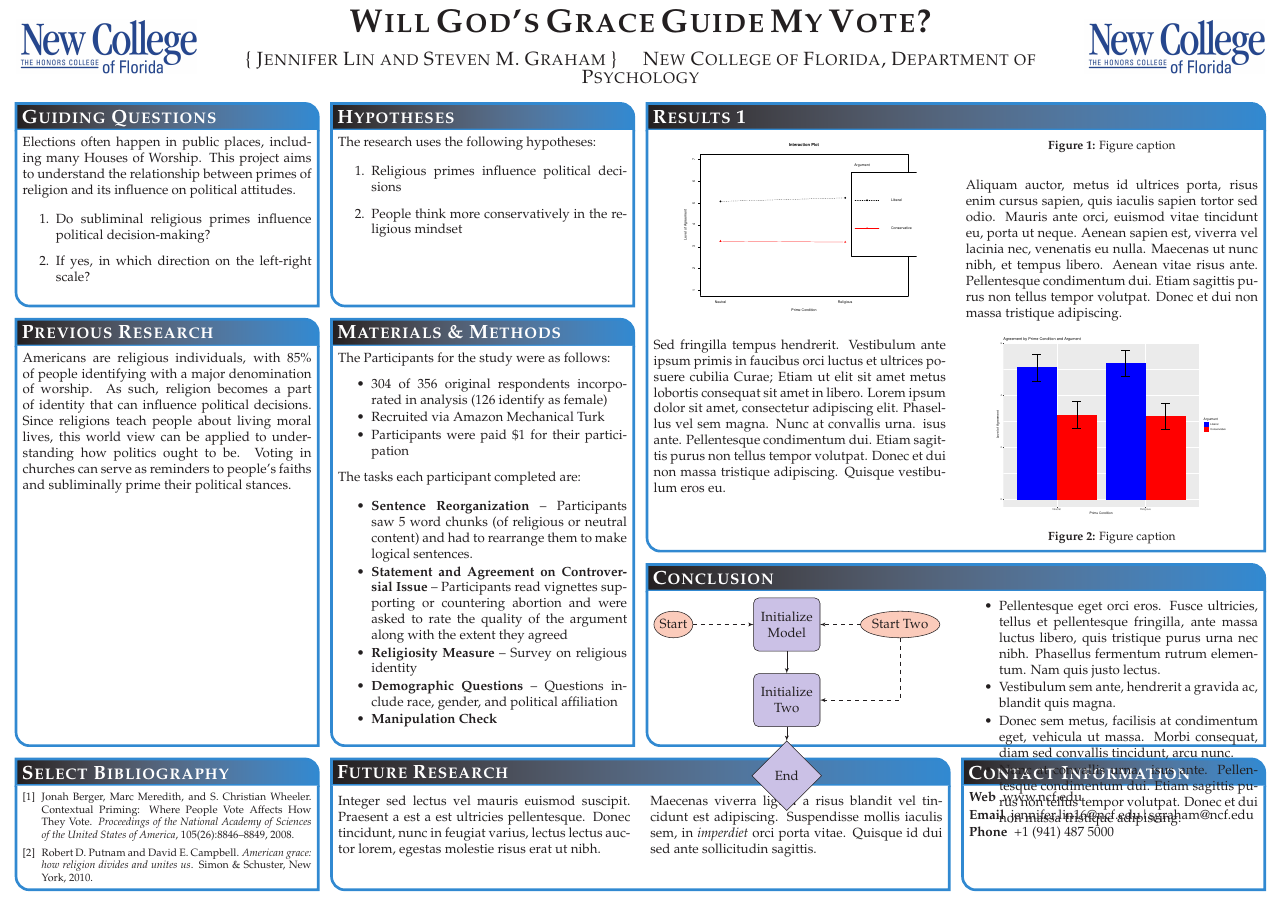
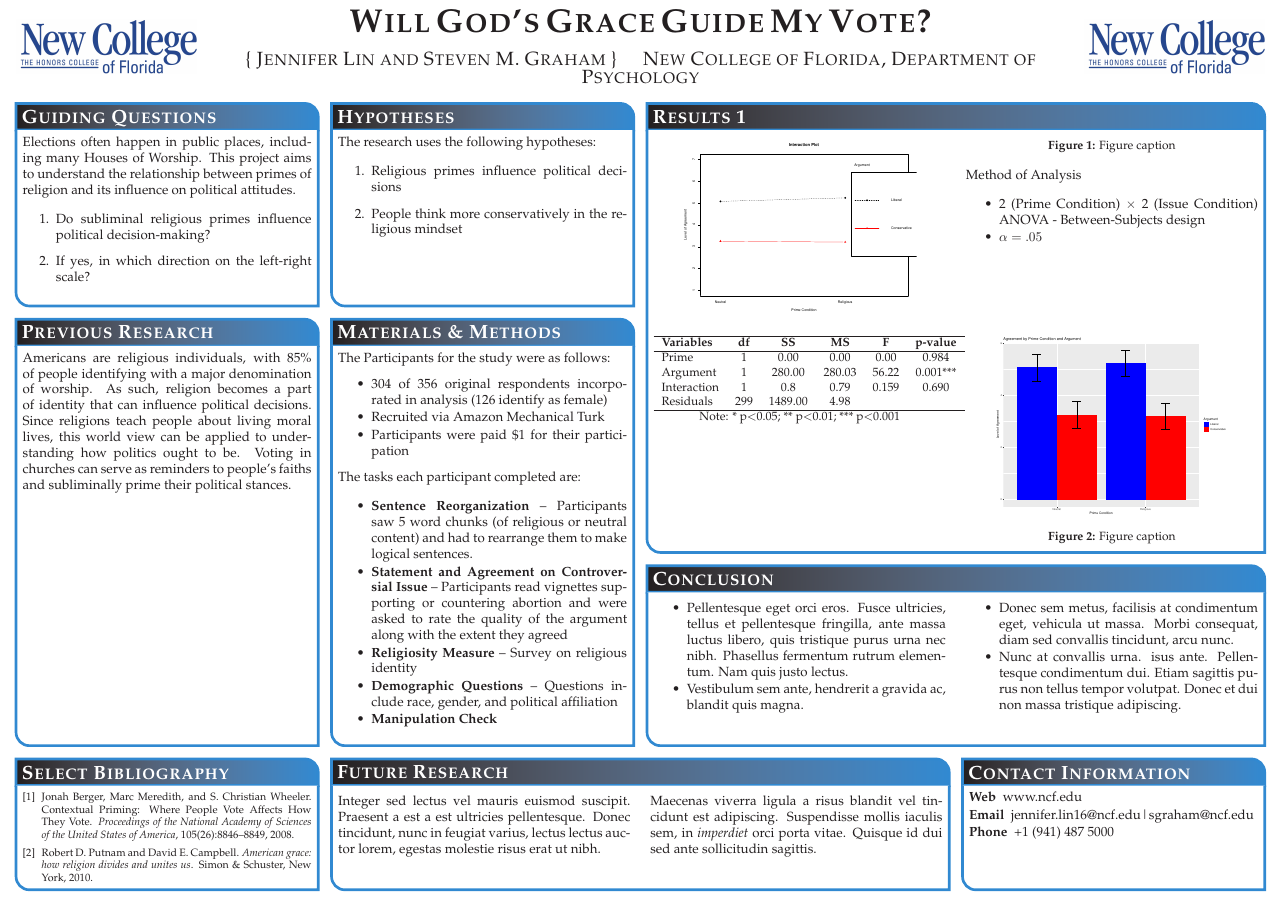
Before and after one commit to lin-jennifer/ReligiousPrimes, a LaTeX poster (Poster/MPSAPoster.tex): the whole page. Compiled offline with pdfLaTeX.

Commit message:
Added Results Table

```diff
--- a/Poster/MPSAPoster.tex
+++ b/Poster/MPSAPoster.tex
@@ -50,6 +50,8 @@
 \newcommand\tb{\textbf}
 \newcommand\un{\underline}
 \newcommand\txt{\texttt}
+
+\usepackage{float}
 
 \begin{document}
 
@@ -124,14 +126,33 @@ The research uses the following hypotheses:
 \captionof{figure}{Figure caption}
 \end{center}
 
-Aliquam auctor, metus id ultrices porta, risus enim cursus sapien, quis iaculis sapien tortor sed odio. Mauris ante orci, euismod vitae tincidunt eu, porta ut neque. Aenean sapien est, viverra vel lacinia nec, venenatis eu nulla. Maecenas ut nunc nibh, et tempus libero. Aenean vitae risus ante. Pellentesque condimentum dui. Etiam sagittis purus non tellus tempor volutpat. Donec et dui non massa tristique adipiscing.
+Method of Analysis
+
+\begin{itemize} \compresslist
+	\item 2 (Prime Condition) $\times$ 2 (Issue Condition) ANOVA - Between-Subjects design
+	\item $\alpha = .05$
+\end{itemize}
 \end{multicols}
 
 %------------------------------------------------
 
 \begin{multicols}{2}
 \vspace{1em}
-Sed fringilla tempus hendrerit. Vestibulum ante ipsum primis in faucibus orci luctus et ultrices posuere cubilia Curae; Etiam ut elit sit amet metus lobortis consequat sit amet in libero. Lorem ipsum dolor sit amet, consectetur adipiscing elit. Phasellus vel sem magna. Nunc at convallis urna. isus ante. Pellentesque condimentum dui. Etiam sagittis purus non tellus tempor volutpat. Donec et dui non massa tristique adipiscing. Quisque vestibulum eros eu.
+\begin{table}[H]
+	\centering
+	\small
+	\begin{tabular}{lccccc}
+		\hline
+		\tb{Variables}&\tb{df}&\tb{SS}&\tb{MS}&\tb{F}&\tb{p-value}\\
+		\hline
+		Prime&1&0.00&0.00&0.00&0.984\\
+		Argument&1&280.00&280.03&56.22&0.001***\\
+		Interaction&1&0.8&0.79&0.159&0.690\\
+		Residuals&299&1489.00&4.98&&\\
+		\hline
+	\end{tabular}\\
+	Note: * p$<$0.05; ** p$<$0.01; *** p$<$0.001
+\end{table}
 
 \begin{center}
 \includegraphics[width=0.8\linewidth]{barplot}
@@ -188,23 +209,7 @@ Maecenas viverra ligula a risus blandit vel tincidunt est adipiscing. Suspendiss
 
 \begin{multicols}{2}
 
-\tikzstyle{decision} = [diamond, draw, fill=blue!20, text width=4.5em, text badly centered, node distance=2cm, inner sep=0pt]
-\tikzstyle{block} = [rectangle, draw, fill=blue!20, text width=5em, text centered, rounded corners, minimum height=4em]
-\tikzstyle{line} = [draw, -latex']
-\tikzstyle{cloud} = [draw, ellipse, fill=red!20, node distance=3cm, minimum height=2em]
 
-\begin{tikzpicture}[node distance = 2cm, auto]
-\node [block] (init) {Initialize Model};
-\node [cloud, left of=init] (Start) {Start};
-\node [cloud, right of=init] (Start2) {Start Two};
-\node [block, below of=init] (init2) {Initialize Two};
-\node [decision, below of=init2] (End) {End};
-\path [line] (init) -- (init2);
-\path [line] (init2) -- (End);
-\path [line, dashed] (Start) -- (init);
-\path [line, dashed] (Start2) -- (init);
-\path [line, dashed] (Start2) |- (init2);
-\end{tikzpicture}
 
 %------------------------------------------------
 
```
Also changed, not shown: Poster/MPSAPoster.pdf.
